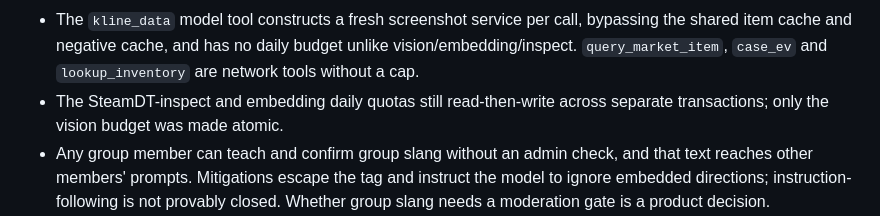
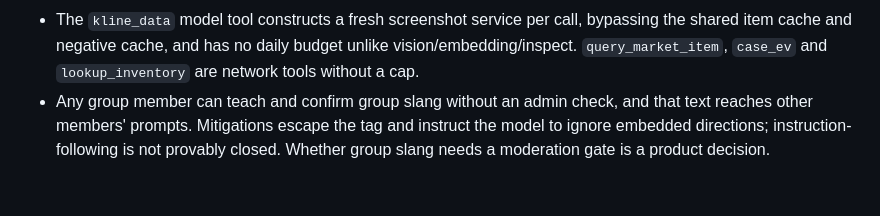
Before and after one commit to 2702207741-dev/taffy-qq-bot, a Markdown page: docs/HARDENING_STATUS.md, the part around the change. Rendered like a GitHub page; blank space fills up the shorter version.

Commit message:
docs: drop the stale quota finding that the last fix resolved

```diff
--- a/docs/HARDENING_STATUS.md
+++ b/docs/HARDENING_STATUS.md
@@ -202,8 +202,6 @@ Bot service (`src/`):
   bypassing the shared item cache and negative cache, and has no daily budget
   unlike vision/embedding/inspect. `query_market_item`, `case_ev` and
   `lookup_inventory` are network tools without a cap.
-- The SteamDT-inspect and embedding daily quotas still read-then-write across
-  separate transactions; only the vision budget was made atomic.
 - Any group member can teach and confirm group slang without an admin check,
   and that text reaches other members' prompts. Mitigations escape the tag and
   instruct the model to ignore embedded directions; instruction-following is
```
